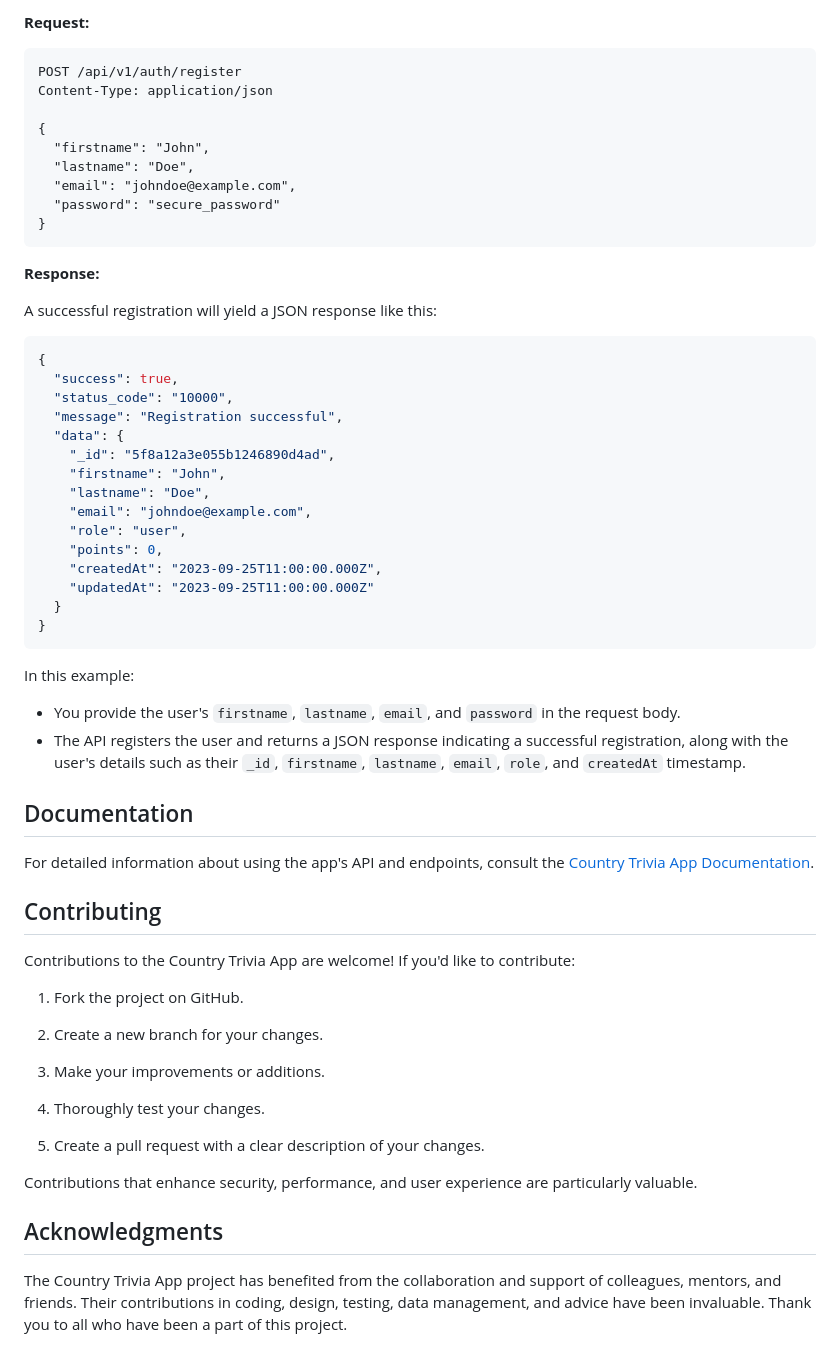
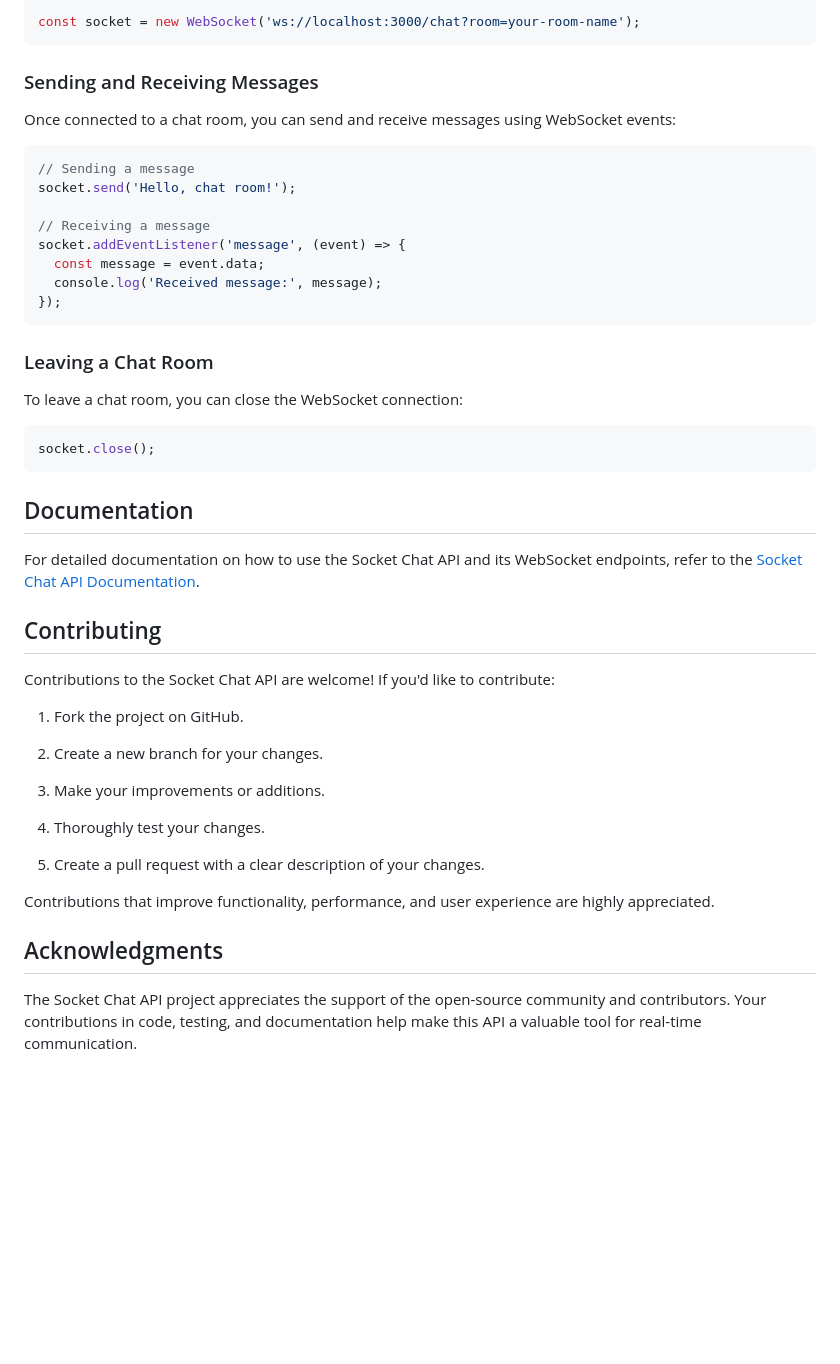
Before and after one commit to mjavason/Socket-Chat-API, a Markdown page: readme.md, the part around one of its changes. Rendered like a GitHub page; blank space fills up the shorter version.

````diff
--- a/readme.md
+++ b/readme.md
@@ -83,53 +60,38 @@ To register a new user with the Country Trivia App API, you can make a POST requ
 
-**Request:**
-
-```http
-POST /api/v1/auth/register
-Content-Type: application/json
-
-{
-  "firstname": "John",
-  "lastname": "Doe",
-  "email": "johndoe@example.com",
-  "password": "secure_password"
-}
+```javascript
+const socket = new WebSocket('ws://localhost:3000/chat?room=your-room-name');
 ```
 
-**Response:**
+### Sending and Receiving Messages
 
-A successful registration will yield a JSON response like this:
+Once connected to a chat room, you can send and receive messages using WebSocket events:
 
-```json
-{
-  "success": true,
-  "status_code": "10000",
-  "message": "Registration successful",
-  "data": {
-    "_id": "5f8a12a3e055b1246890d4ad",
-    "firstname": "John",
-    "lastname": "Doe",
-    "email": "johndoe@example.com",
-    "role": "user",
-    "points": 0,
-    "createdAt": "2023-09-25T11:00:00.000Z",
-    "updatedAt": "2023-09-25T11:00:00.000Z"
-  }
-}
+```javascript
+// Sending a message
+socket.send('Hello, chat room!');
+
+// Receiving a message
+socket.addEventListener('message', (event) => {
+  const message = event.data;
+  console.log('Received message:', message);
+});
 ```
 
-In this example:
+### Leaving a Chat Room
 
-- You provide the user's `firstname`, `lastname`, `email`, and `password` in the request body.
-- The API registers the user and returns a JSON response indicating a successful registration, along with the user's details such as their `_id`, `firstname`, `lastname`, `email`, `role`, and `createdAt` timestamp.
+To leave a chat room, you can close the WebSocket connection:
 
+```javascript
+socket.close();
+```
 
 ## Documentation
 
-For detailed information about using the app's API and endpoints, consult the [Country Trivia App Documentation](https://documenter.getpostman.com/view/29278179/2s9YJZ2Pep).
+For detailed documentation on how to use the Socket Chat API and its WebSocket endpoints, refer to the [Socket Chat API Documentation](https://documenter.getpostman.com/view/29278179/2s9YJZ3PeE).
 
 ## Contributing
 
-Contributions to the Country Trivia App are welcome! If you'd like to contribute:
+Contributions to the Socket Chat API are welcome! If you'd like to contribute:
 
 1. Fork the project on GitHub.
 
@@ -141,8 +103,8 @@ Contributions to the Country Trivia App are welcome! If you'd like to contribute
 
 5. Create a pull request with a clear description of your changes.
 
-Contributions that enhance security, performance, and user experience are particularly valuable.
+Contributions that improve functionality, performance, and user experience are highly appreciated.
 
 ## Acknowledgments
 
-The Country Trivia App project has benefited from the collaboration and support of colleagues, mentors, and friends. Their contributions in coding, design, testing, data management, and advice have been invaluable. Thank you to all who have been a part of this project.
+The Socket Chat API project appreciates the support of the open-source community and contributors. Your contributions in code, testing, and documentation help make this API a valuable tool for real-time communication.
````
Also changed, not shown: other parts of readme.md (+21 -44 lines).
